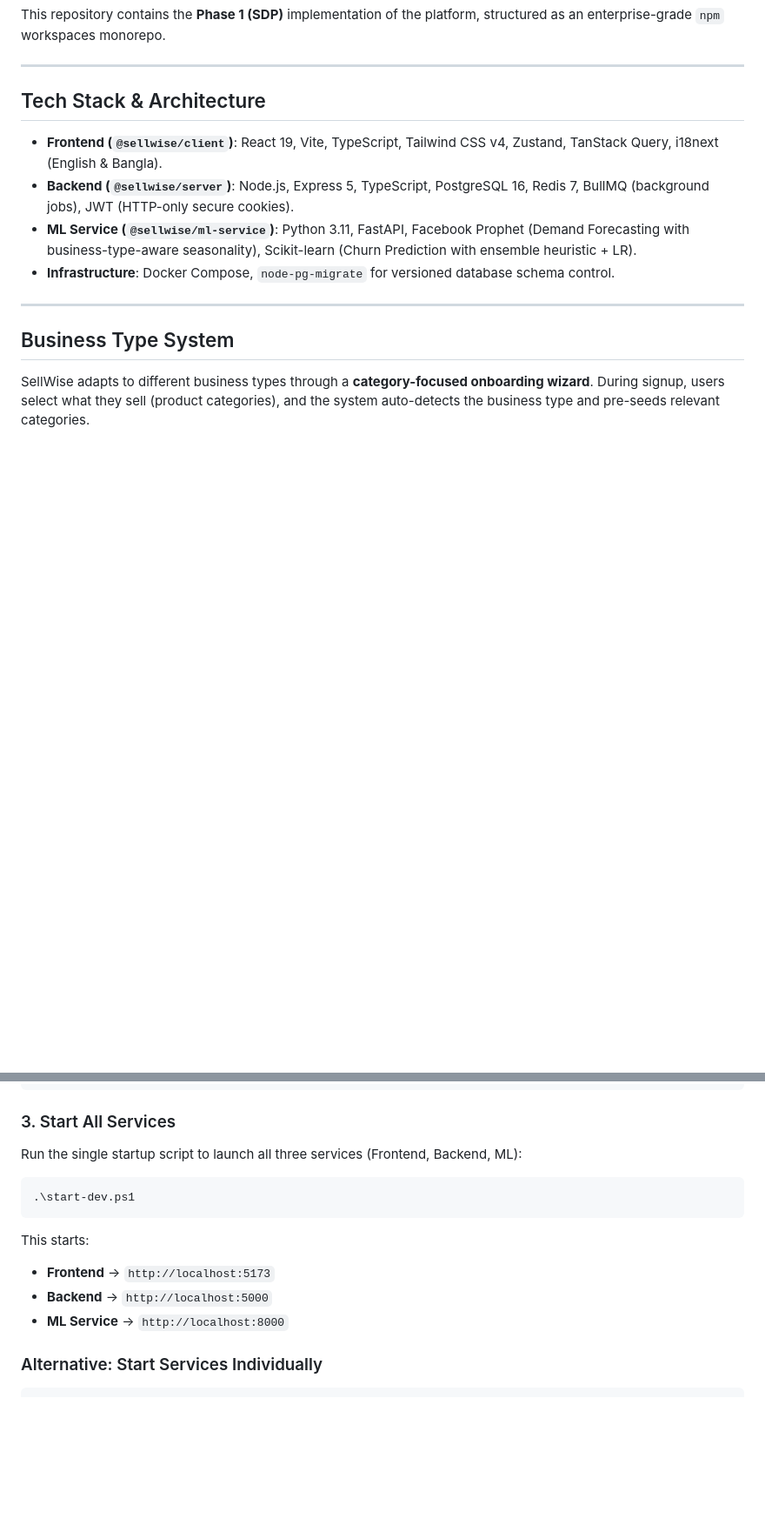
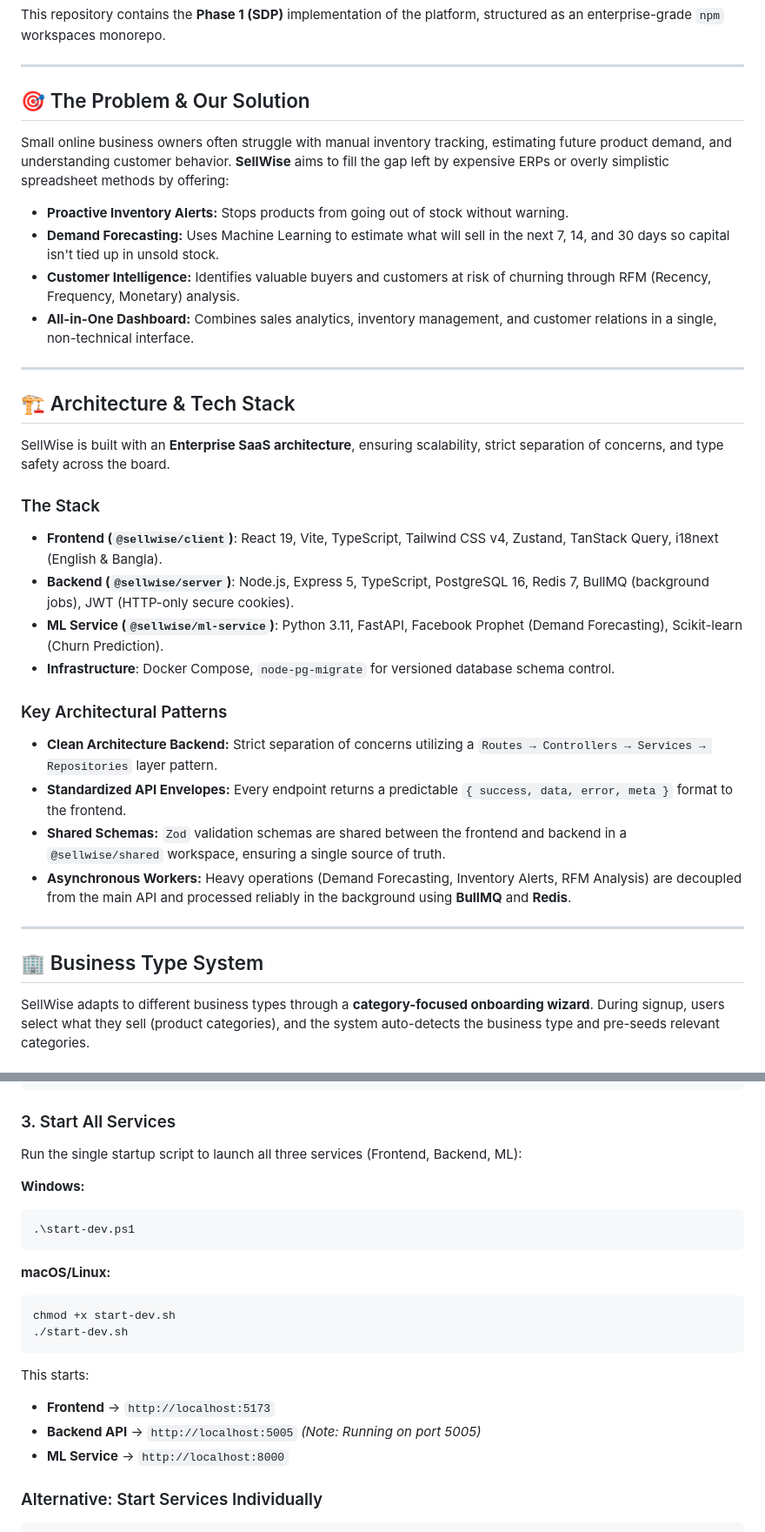
Before and after one commit to mr-sohel/SellWise, a Markdown page: README.md, 2 parts joined by grey strips. Shown at 87% size. Rendered like a GitHub page; blank space fills up the shorter version.

````diff
--- a/README.md
+++ b/README.md
@@ -6,16 +6,36 @@ This repository contains the **Phase 1 (SDP)** implementation of the platform, s
 
 ---
 
-## Tech Stack & Architecture
+## 🎯 The Problem & Our Solution
 
-* **Frontend (`@sellwise/client`)**: React 19, Vite, TypeScript, Tailwind CSS v4, Zustand, TanStack Query, i18next (English & Bangla).
-* **Backend (`@sellwise/server`)**: Node.js, Express 5, TypeScript, PostgreSQL 16, Redis 7, BullMQ (background jobs), JWT (HTTP-only secure cookies).
-* **ML Service (`@sellwise/ml-service`)**: Python 3.11, FastAPI, Facebook Prophet (Demand Forecasting with business-type-aware seasonality), Scikit-learn (Churn Prediction with ensemble heuristic + LR).
-* **Infrastructure**: Docker Compose, `node-pg-migrate` for versioned database schema control.
+Small online business owners often struggle with manual inventory tracking, estimating future product demand, and understanding customer behavior. **SellWise** aims to fill the gap left by expensive ERPs or overly simplistic spreadsheet methods by offering:
+
+- **Proactive Inventory Alerts:** Stops products from going out of stock without warning.
+- **Demand Forecasting:** Uses Machine Learning to estimate what will sell in the next 7, 14, and 30 days so capital isn't tied up in unsold stock.
+- **Customer Intelligence:** Identifies valuable buyers and customers at risk of churning through RFM (Recency, Frequency, Monetary) analysis.
+- **All-in-One Dashboard:** Combines sales analytics, inventory management, and customer relations in a single, non-technical interface.
 
 ---
 
-## Business Type System
+## 🏗️ Architecture & Tech Stack
+
+SellWise is built with an **Enterprise SaaS architecture**, ensuring scalability, strict separation of concerns, and type safety across the board.
+
+### The Stack
+* **Frontend (`@sellwise/client`)**: React 19, Vite, TypeScript, Tailwind CSS v4, Zustand, TanStack Query, i18next (English & Bangla).
+* **Backend (`@sellwise/server`)**: Node.js, Express 5, TypeScript, PostgreSQL 16, Redis 7, BullMQ (background jobs), JWT (HTTP-only secure cookies).
+* **ML Service (`@sellwise/ml-service`)**: Python 3.11, FastAPI, Facebook Prophet (Demand Forecasting), Scikit-learn (Churn Prediction).
+* **Infrastructure**: Docker Compose, `node-pg-migrate` for versioned database schema control.
+
+### Key Architectural Patterns
+* **Clean Architecture Backend:** Strict separation of concerns utilizing a `Routes → Controllers → Services → Repositories` layer pattern.
+* **Standardized API Envelopes:** Every endpoint returns a predictable `{ success, data, error, meta }` format to the frontend.
+* **Shared Schemas:** `Zod` validation schemas are shared between the frontend and backend in a `@sellwise/shared` workspace, ensuring a single source of truth.
+* **Asynchronous Workers:** Heavy operations (Demand Forecasting, Inventory Alerts, RFM Analysis) are decoupled from the main API and processed reliably in the background using **BullMQ** and **Redis**.
+
+---
+
+## 🏢 Business Type System
 
 SellWise adapts to different business types through a **category-focused onboarding wizard**. During signup, users select what they sell (product categories), and the system auto-detects the business type and pre-seeds relevant categories.
 
@@ -82,13 +102,21 @@ npm run migrate:up --workspace=@sellwise/server
 ### 3. Start All Services
 
 Run the single startup script to launch all three services (Frontend, Backend, ML):
+
+**Windows:**
+```powershell
+.\start-dev.ps1
+```
+
+**macOS/Linux:**
 ```bash
-.\start-dev.ps1
+chmod +x start-dev.sh
+./start-dev.sh
 ```
 
 This starts:
 - **Frontend** → `http://localhost:5173`
-- **Backend** → `http://localhost:5000`
+- **Backend API** → `http://localhost:5005` *(Note: Running on port 5005)*
 - **ML Service** → `http://localhost:8000`
 
 ### Alternative: Start Services Individually
````
Also changed, not shown: other parts of README.md (+23 -82 lines).
